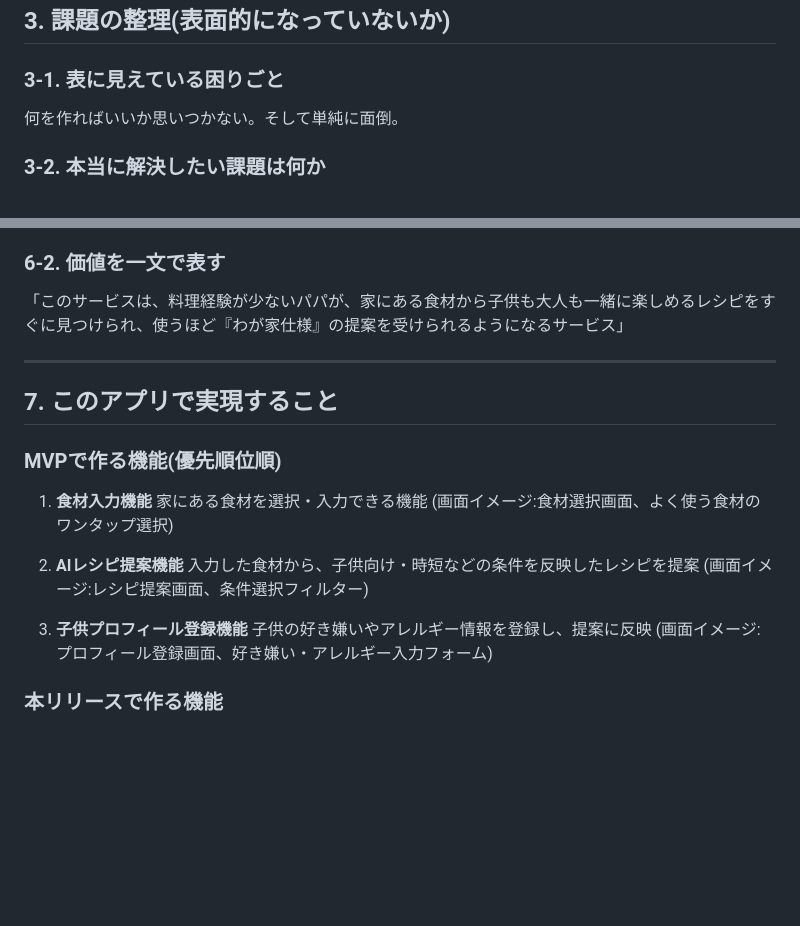
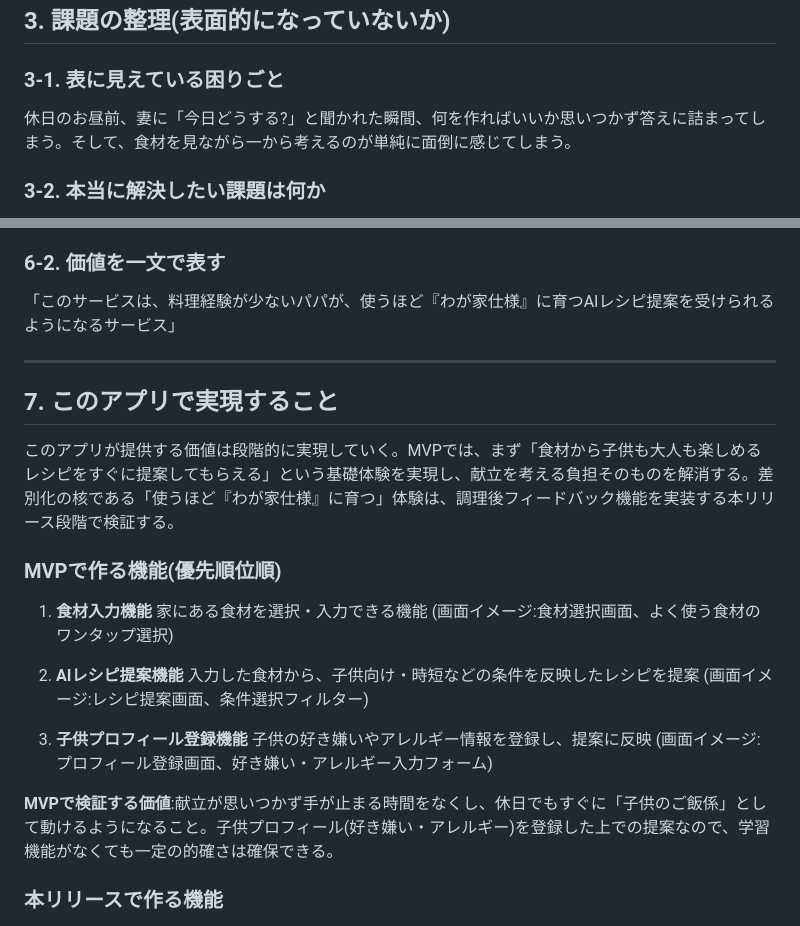
Before and after one commit to shigeo-hr/PapaCook, a Markdown page: README.md, 2 parts joined by grey strips. GitHub-like rendering; blank space fills up the shorter version.

Commit message:
READMEに企画内容を記載

```diff
--- a/README.md
+++ b/README.md
@@ -30,7 +30,7 @@ PapaCook(パパクック)は、家にある食材を入力するだけで、AI
 
 ### 3-1. 表に見えている困りごと
 
-何を作ればいいか思いつかない。そして単純に面倒。
+休日のお昼前、妻に「今日どうする?」と聞かれた瞬間、何を作ればいいか思いつかず答えに詰まってしまう。そして、食材を見ながら一から考えるのが単純に面倒に感じてしまう。
 
 ### 3-2. 本当に解決したい課題は何か
 
@@ -145,11 +145,13 @@ PapaCook(パパクック)は、家にある食材を入力するだけで、AI
 
 ### 6-2. 価値を一文で表す
 
-「このサービスは、料理経験が少ないパパが、家にある食材から子供も大人も一緒に楽しめるレシピをすぐに見つけられ、使うほど『わが家仕様』の提案を受けられるようになるサービス」
+「このサービスは、料理経験が少ないパパが、使うほど『わが家仕様』に育つAIレシピ提案を受けられるようになるサービス」
 
 ---
 
 ## 7. このアプリで実現すること
+
+このアプリが提供する価値は段階的に実現していく。MVPでは、まず「食材から子供も大人も楽しめるレシピをすぐに提案してもらえる」という基礎体験を実現し、献立を考える負担そのものを解消する。差別化の核である「使うほど『わが家仕様』に育つ」体験は、調理後フィードバック機能を実装する本リリース段階で検証する。
 
 ### MVPで作る機能(優先順位順)
 
@@ -164,6 +166,8 @@ PapaCook(パパクック)は、家にある食材を入力するだけで、AI
 3. **子供プロフィール登録機能**
    子供の好き嫌いやアレルギー情報を登録し、提案に反映
    (画面イメージ:プロフィール登録画面、好き嫌い・アレルギー入力フォーム)
+
+**MVPで検証する価値**:献立が思いつかず手が止まる時間をなくし、休日でもすぐに「子供のご飯係」として動けるようになること。子供プロフィール(好き嫌い・アレルギー)を登録した上での提案なので、学習機能がなくても一定の的確さは確保できる。
 
 ### 本リリースで作る機能
 
```
